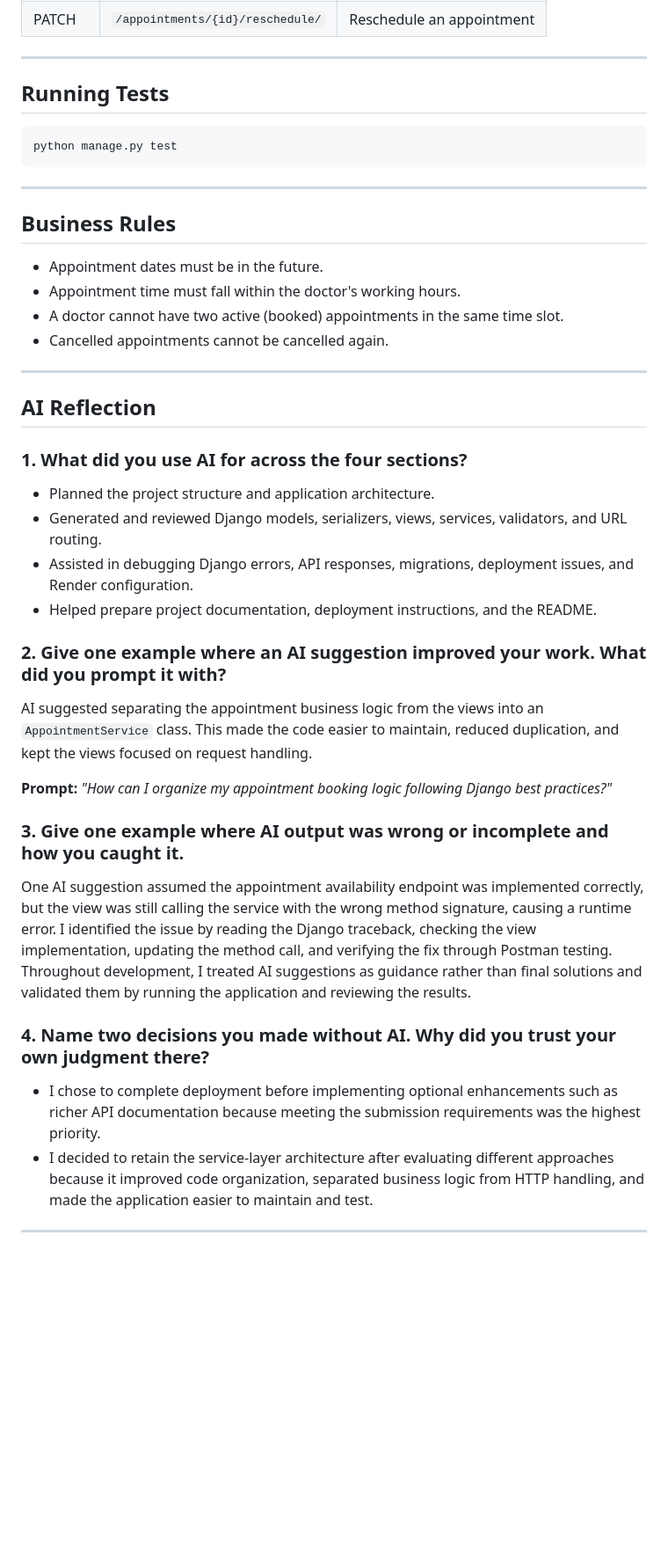
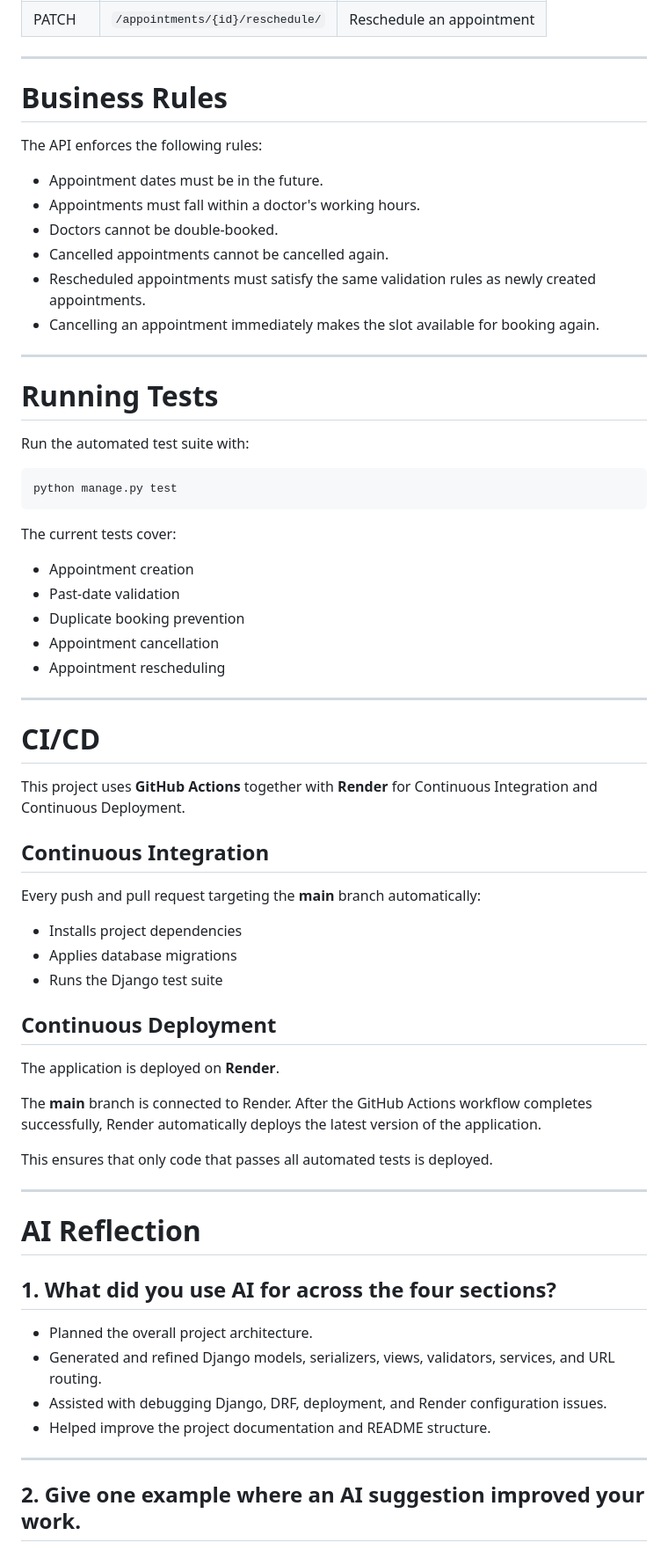
Before and after one commit to arynjeri/clinic-booking-api, a Markdown page: README.md, the part around one of its changes. Shown at 88% size. Drawn GitHub-style; blank space fills up the shorter version.

````diff
--- a/README.md
+++ b/README.md
@@ -217,48 +300,69 @@ python manage.py runserver
 
 ---
 
-## Running Tests
+# Business Rules
+
+The API enforces the following rules:
+
+- Appointment dates must be in the future.
+- Appointments must fall within a doctor's working hours.
+- Doctors cannot be double-booked.
+- Cancelled appointments cannot be cancelled again.
+- Rescheduled appointments must satisfy the same validation rules as newly created appointments.
+- Cancelling an appointment immediately makes the slot available for booking again.
+
+---
+
+# Running Tests
+
+Run the automated test suite with:
 
 ```bash
 python manage.py test
 ```
 
----
+The current tests cover:
 
-## Business Rules
-
-- Appointment dates must be in the future.
-- Appointment time must fall within the doctor's working hours.
-- A doctor cannot have two active (booked) appointments in the same time slot.
-- Cancelled appointments cannot be cancelled again.
+- Appointment creation
+- Past-date validation
+- Duplicate booking prevention
+- Appointment cancellation
+- Appointment rescheduling
 
 ---
 
+# CI/CD
 
+This project uses **GitHub Actions** together with **Render** for Continuous Integration and Continuous Deployment.
 
-## AI Reflection
+## Continuous Integration
 
-### 1. What did you use AI for across the four sections?
+Every push and pull request targeting the **main** branch automatically:
 
-* Planned the project structure and application architecture.
-* Generated and reviewed Django models, serializers, views, services, validators, and URL routing.
-* Assisted in debugging Django errors, API responses, migrations, deployment issues, and Render configuration.
-* Helped prepare project documentation, deployment instructions, and the README.
+- Installs project dependencies
+- Applies database migrations
+- Runs the Django test suite
 
-### 2. Give one example where an AI suggestion improved your work. What did you prompt it with?
+## Continuous Deployment
 
-AI suggested separating the appointment business logic from the views into an `AppointmentService` class. This made the code easier to maintain, reduced duplication, and kept the views focused on request handling.
+The application is deployed on **Render**.
 
-**Prompt:** *"How can I organize my appointment booking logic following Django best practices?"*
+The **main** branch is connected to Render. After the GitHub Actions workflow completes successfully, Render automatically deploys the latest version of the application.
 
-### 3. Give one example where AI output was wrong or incomplete and how you caught it.
-
-One AI suggestion assumed the appointment availability endpoint was implemented correctly, but the view was still calling the service with the wrong method signature, causing a runtime error. I identified the issue by reading the Django traceback, checking the view implementation, updating the method call, and verifying the fix through Postman testing. Throughout development, I treated AI suggestions as guidance rather than final solutions and validated them by running the application and reviewing the results.
-
-### 4. Name two decisions you made without AI. Why did you trust your own judgment there?
-
-* I chose to complete deployment before implementing optional enhancements such as richer API documentation because meeting the submission requirements was the highest priority.
-* I decided to retain the service-layer architecture after evaluating different approaches because it improved code organization, separated business logic from HTTP handling, and made the application easier to maintain and test.
-
+This ensures that only code that passes all automated tests is deployed.
 
 ---
+
+# AI Reflection
+
+## 1. What did you use AI for across the four sections?
+
+- Planned the overall project architecture.
+- Generated and refined Django models, serializers, views, validators, services, and URL routing.
+- Assisted with debugging Django, DRF, deployment, and Render configuration issues.
+- Helped improve the project documentation and README structure.
+
+---
+
+## 2. Give one example where an AI suggestion improved your work.
+
````
Also changed, not shown: other parts of README.md (+221 -112 lines).
